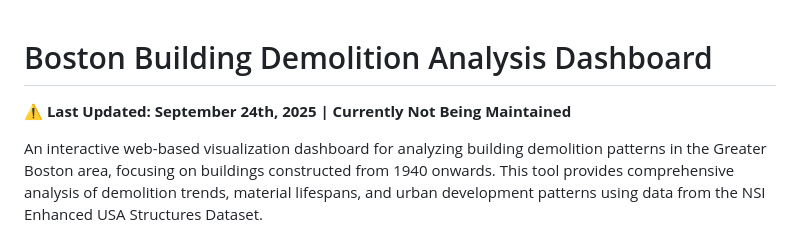
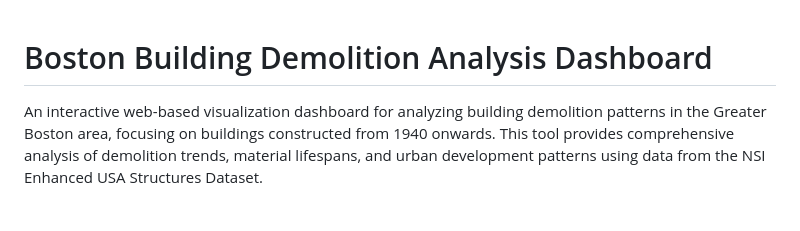
Before and after one commit to samueeelsiu/Boston-RAZE, a Markdown page: README.md, the part around the change. Rendered like a GitHub page; blank space fills up the shorter version.

```diff
--- a/README.md
+++ b/README.md
@@ -1,6 +1,5 @@
 # Boston Building Demolition Analysis Dashboard
 
-**⚠️ Last Updated: September 24th, 2025 | Currently Not Being Maintained**
 
 An interactive web-based visualization dashboard for analyzing building demolition patterns in the Greater Boston area, focusing on buildings constructed from 1940 onwards. This tool provides comprehensive analysis of demolition trends, material lifespans, and urban development patterns using data from the NSI Enhanced USA Structures Dataset.
 
```
